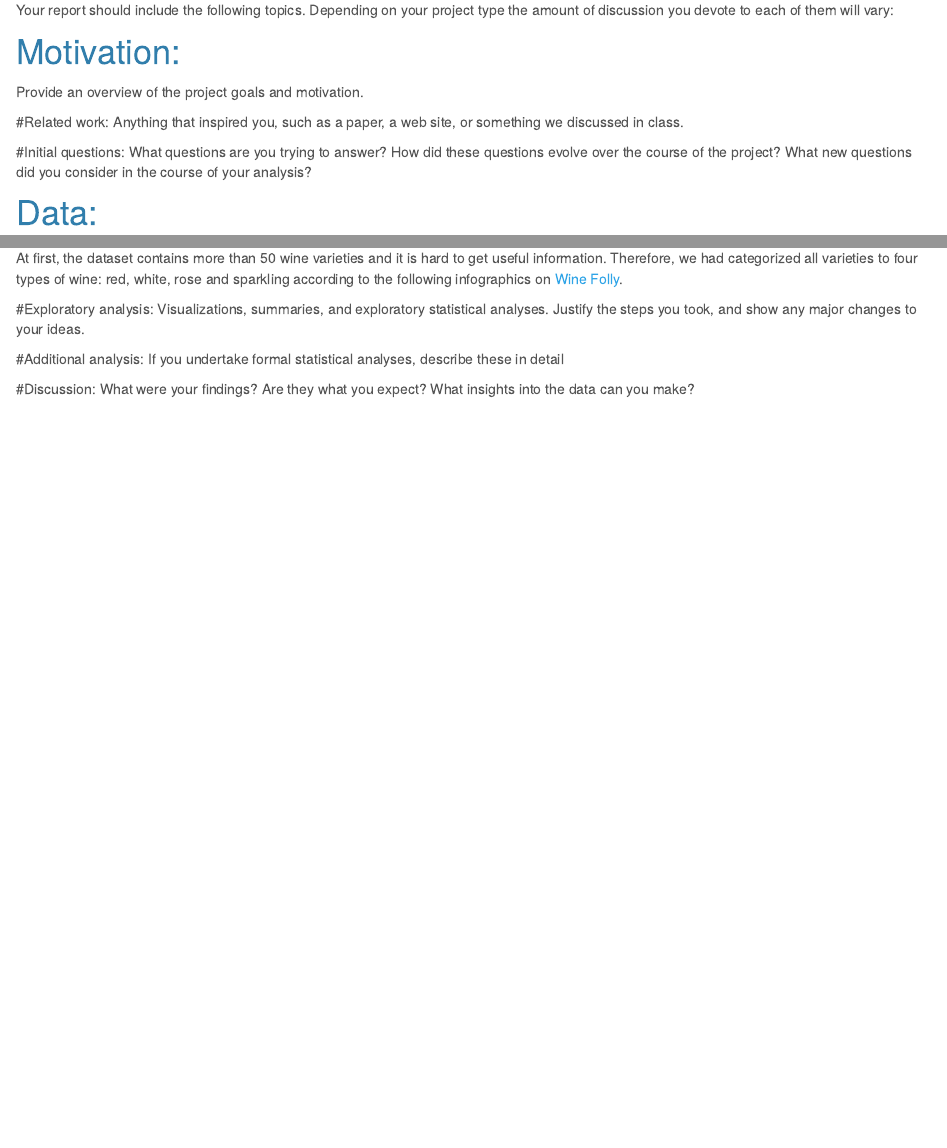
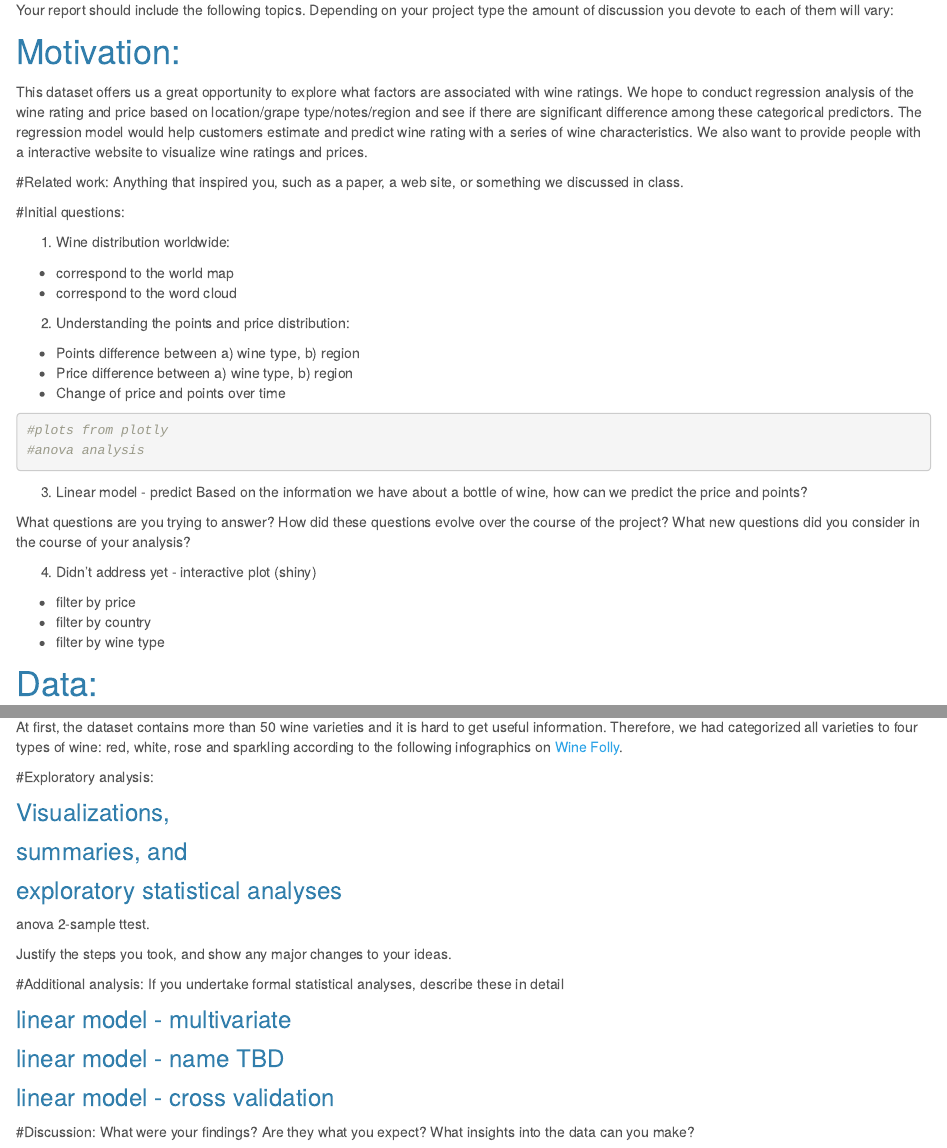
Before and after one commit to Veraverax/p8105_final, an R Markdown document (report.Rmd): the page in a window 1100 px wide, from 1350 px down, and a second part further down, joined at a grey line. Rendered offline with R 4.5, knitr and Pandoc, with nearby package versions; some code elsewhere in the file could not run offline.

Commit message:
update report during meeting

````diff
--- a/report.Rmd
+++ b/report.Rmd
@@ -41,13 +41,37 @@ wine_df =
 Your report should include the following topics. Depending on your project type the amount of discussion you devote to each of them will vary:
 
 # Motivation:
-Provide an overview of the project goals and motivation.
+
+This dataset offers us a great opportunity to explore what factors are associated with wine ratings. We hope to conduct regression analysis of the wine rating and price based on location/grape type/notes/region and see if there are significant difference among these categorical predictors. The regression model would help customers estimate and predict wine rating with a series of wine characteristics. We also want to provide people with a interactive website to visualize wine ratings and prices.
 
 #Related work:
 Anything that inspired you, such as a paper, a web site, or something we discussed in class.
 
 #Initial questions:
+
+1. Wine distribution worldwide:
+
+- correspond to the world map
+- correspond to the word cloud
+
+2. Understanding the points and price distribution:
+- Points difference between a) wine type, b) region
+- Price difference between a) wine type, b) region
+- Change of price and points over time
+```{r}
+#plots from plotly
+#anova analysis
+```
+
+3. Linear model - predict
+Based on the information we have about a bottle of wine, how can we predict the price and points?
+
 What questions are you trying to answer? How did these questions evolve over the course of the project? What new questions did you consider in the course of your analysis?
+
+4. Didn't address yet - interactive plot (shiny)
+- filter by price
+- filter by country
+- filter by wine type
 
 # Data:
 Source, scraping method, cleaning, etc.
@@ -91,10 +119,25 @@ This dataset contains `r nrow(wine_df)` wine reviews with variety, location, win
 At first, the dataset contains more than 50 wine varieties and it is hard to get useful information. Therefore, we had categorized all varieties to four types of wine: red, white, rose and sparkling according to the following infographics on [Wine Folly](https://winefolly.com/deep-dive/different-types-of-wine/).
 
 #Exploratory analysis:
-Visualizations, summaries, and exploratory statistical analyses. Justify the steps you took, and show any major changes to your ideas.
+
+### Visualizations,
+
+### summaries, and
+
+### exploratory statistical analyses
+anova
+2-sample ttest.
+
+Justify the steps you took, and show any major changes to your ideas.
 
 #Additional analysis:
 If you undertake formal statistical analyses, describe these in detail
 
+### linear model - multivariate
+
+### linear model - name TBD
+
+### linear model - cross validation
+
 #Discussion:
 What were your findings? Are they what you expect? What insights into the data can you make?
````
Also changed, not shown: report.Rmd (6 more changed lines).
